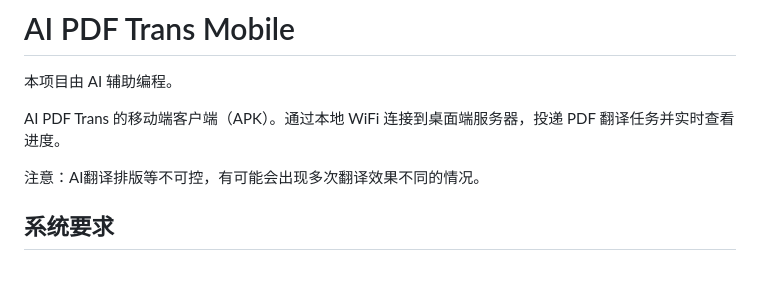
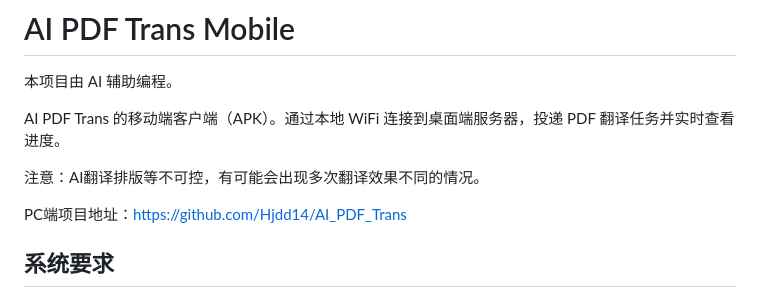
Before and after one commit to Hjdd14/ai-pdf-trans-apk, a Markdown page: README.md, the part around the change. Drawn GitHub-style; blank space fills up the shorter version.

Commit message:
更新 README.md

```diff
--- a/README.md
+++ b/README.md
@@ -4,6 +4,8 @@
 AI PDF Trans 的移动端客户端（APK）。通过本地 WiFi 连接到桌面端服务器，投递 PDF 翻译任务并实时查看进度。
 
 注意：AI翻译排版等不可控，有可能会出现多次翻译效果不同的情况。
+
+PC端项目地址：https://github.com/Hjdd14/AI_PDF_Trans
 ## 系统要求
 
 - **Flutter SDK** >= 3.4.0
```
